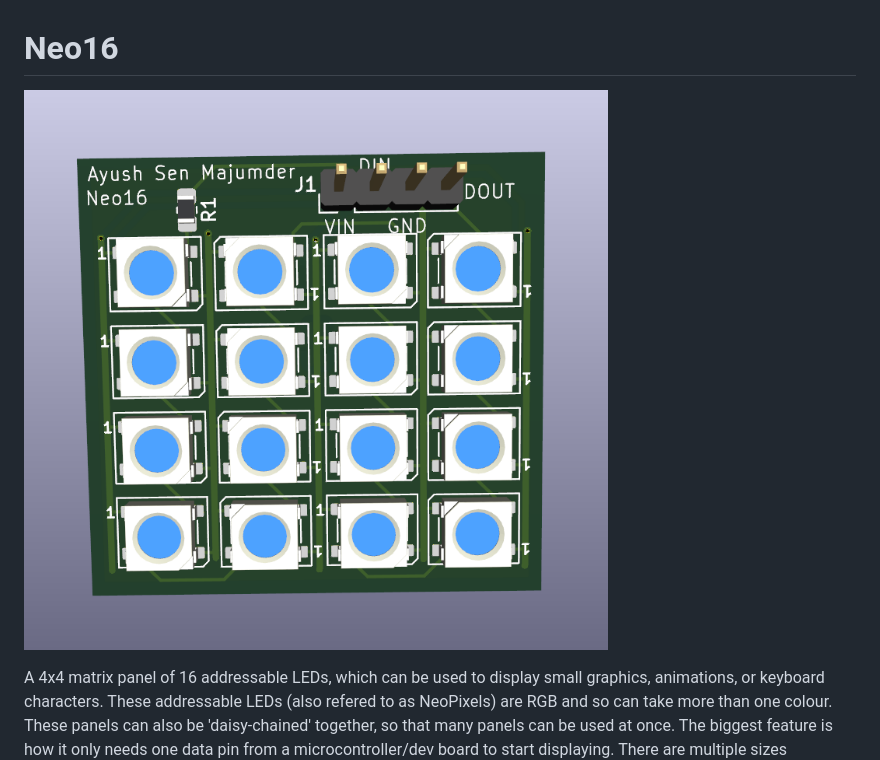
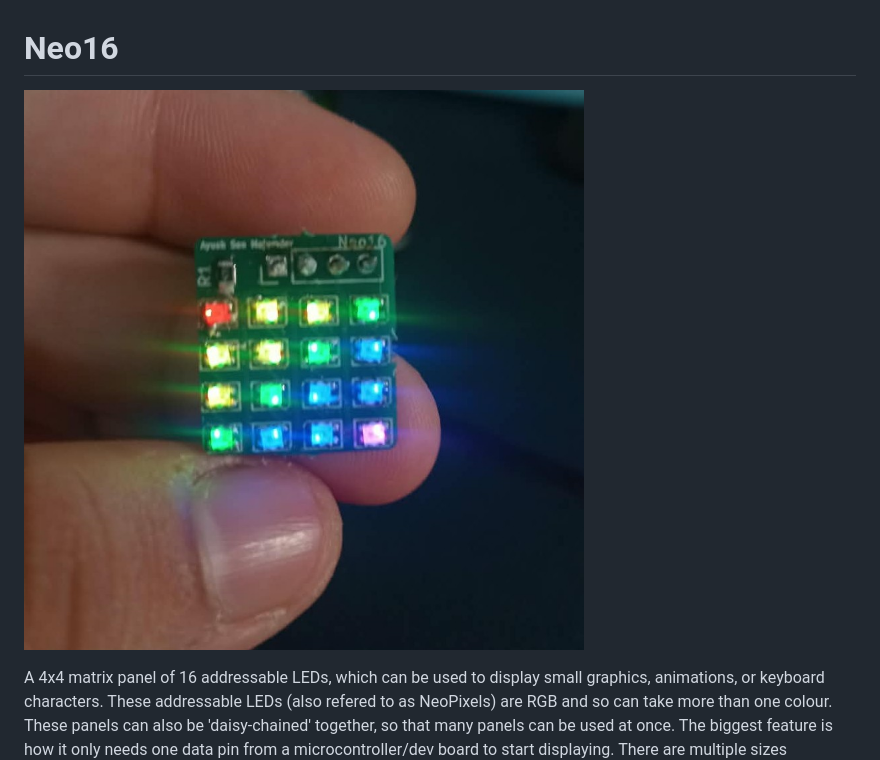
Before and after one commit to penayush-tronics/Neo16, a Markdown page: README.md, the part around the change. Drawn GitHub-style; pictures changed too: Assets/Neo16_Cover_Image.jpeg (added).

Commit message:
Added new cover image

```diff
--- a/README.md
+++ b/README.md
@@ -1,5 +1,5 @@
 # Neo16
-![alt text](Assets/Neo16_Cover_Image.png)
+![alt text](Assets/Neo16_Cover_Image.jpeg)
 
 A 4x4 matrix panel of 16 addressable LEDs, which can be used to display small graphics, animations, or keyboard characters. These addressable LEDs (also refered to as NeoPixels) are RGB and so can take more than one colour. These panels can also be 'daisy-chained' together, so that many panels can be used at once. The biggest feature is how it only needs one data pin from a microcontroller/dev board to start displaying. There are multiple sizes available.
 
```
Also changed, not shown: Assets/Neo16_Cover_Image_OLD.png (renamed from Assets/Neo16_Cover_Image.png), Assets/Programmer_Picture.png (renamed from Assets/image.png).
